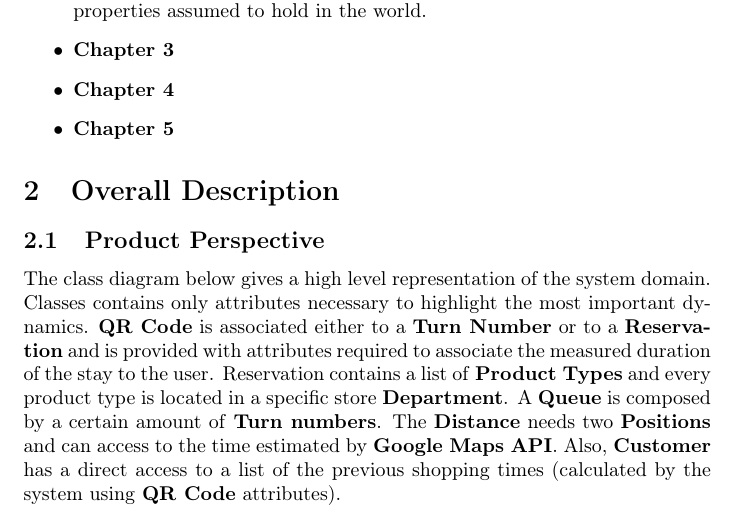
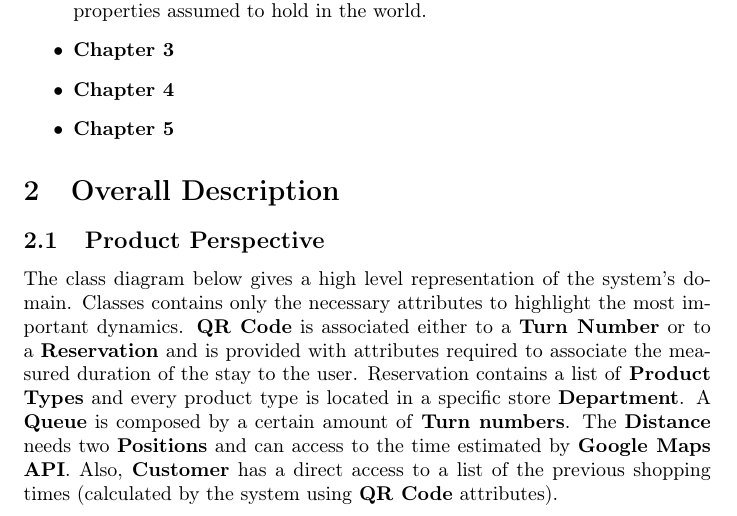
Before and after one commit to olimpiarivera/RiveraPolidori, a LaTeX document (RASD/RASD.tex): part of page 5 of 8, cut so that both start at the same text. Compiled offline with pdfLaTeX.

Commit message:
error corrections

```diff
--- a/RASD/RASD.tex
+++ b/RASD/RASD.tex
@@ -114,7 +114,7 @@ The RASD document is structured in the following 5 chapters:
 
 \section{Overall Description}
 \subsection{Product Perspective}
-The class diagram below gives a high level representation of the system domain. Classes contains only attributes necessary to highlight the most important dynamics. \textbf{QR Code} is associated either to a \textbf{Turn Number} or to a \textbf{Reservation} and is provided with attributes required to associate the measured duration of the stay to the user. Reservation contains a list of \textbf{Product Types} and every product type is located in a specific store \textbf{Department}. A \textbf{Queue} is composed by a certain amount of \textbf{Turn numbers}. The \textbf{Distance} needs two \textbf{Positions} and can access to the time estimated by \textbf{Google Maps API}. Also, \textbf{Customer} has a direct access to a list of the previous shopping times (calculated by the system using \textbf{QR Code} attributes).
+The class diagram below gives a high level representation of the system's domain. Classes contains only the necessary attributes to highlight the most important dynamics. \textbf{QR Code} is associated either to a \textbf{Turn Number} or to a \textbf{Reservation} and is provided with attributes required to associate the measured duration of the stay to the user. Reservation contains a list of \textbf{Product Types} and every product type is located in a specific store \textbf{Department}. A \textbf{Queue} is composed by a certain amount of \textbf{Turn numbers}. The \textbf{Distance} needs two \textbf{Positions} and can access to the time estimated by \textbf{Google Maps API}. Also, \textbf{Customer} has a direct access to a list of the previous shopping times (calculated by the system using \textbf{QR Code} attributes).
 \begin{figure}[]
   \includegraphics[width=\linewidth]{class_diagram.png}
 
```
Also changed, not shown: RASD/RASD.pdf, 2 other files.
